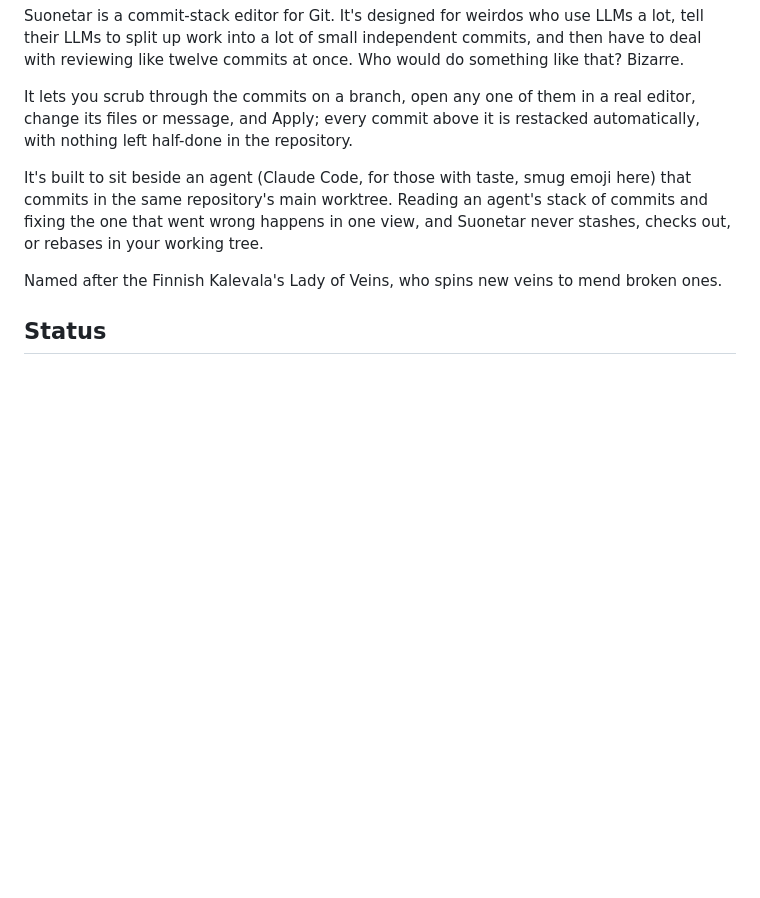
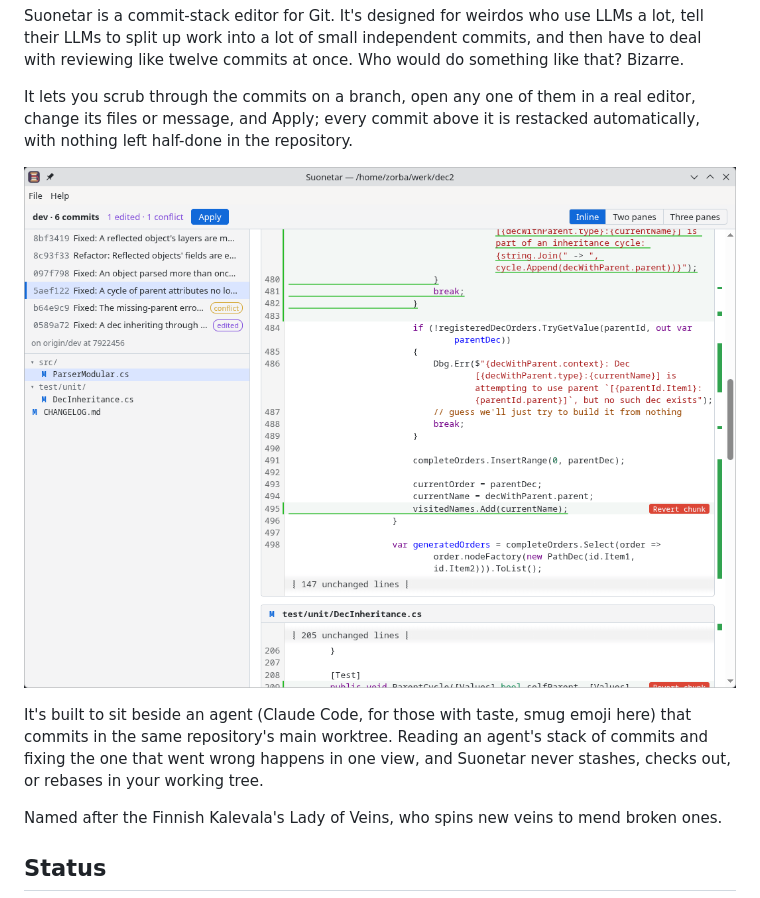
Before and after one commit to zorbathut/suonetar, a Markdown page: README.md, the part around the change. Drawn GitHub-style; pictures changed too: docs/suonetar-demo.png (added); blank space fills up the shorter version.

Commit message:
Add screenshot.

```diff
--- a/README.md
+++ b/README.md
@@ -7,6 +7,8 @@
 Suonetar is a commit-stack editor for Git. It's designed for weirdos who use LLMs a lot, tell their LLMs to split up work into a lot of small independent commits, and then have to deal with reviewing like twelve commits at once. Who would do something like that? Bizarre.
 
 It lets you scrub through the commits on a branch, open any one of them in a real editor, change its files or message, and Apply; every commit above it is restacked automatically, with nothing left half-done in the repository.
+
+![Suonetar showing a six-commit stack, with one commit edited and one in conflict, and the selected commit's diff shown inline](docs/suonetar-demo.png)
 
 It's built to sit beside an agent (Claude Code, for those with taste, smug emoji here) that commits in the same repository's main worktree. Reading an agent's stack of commits and fixing the one that went wrong happens in one view, and Suonetar never stashes, checks out, or rebases in your working tree.
 
```
